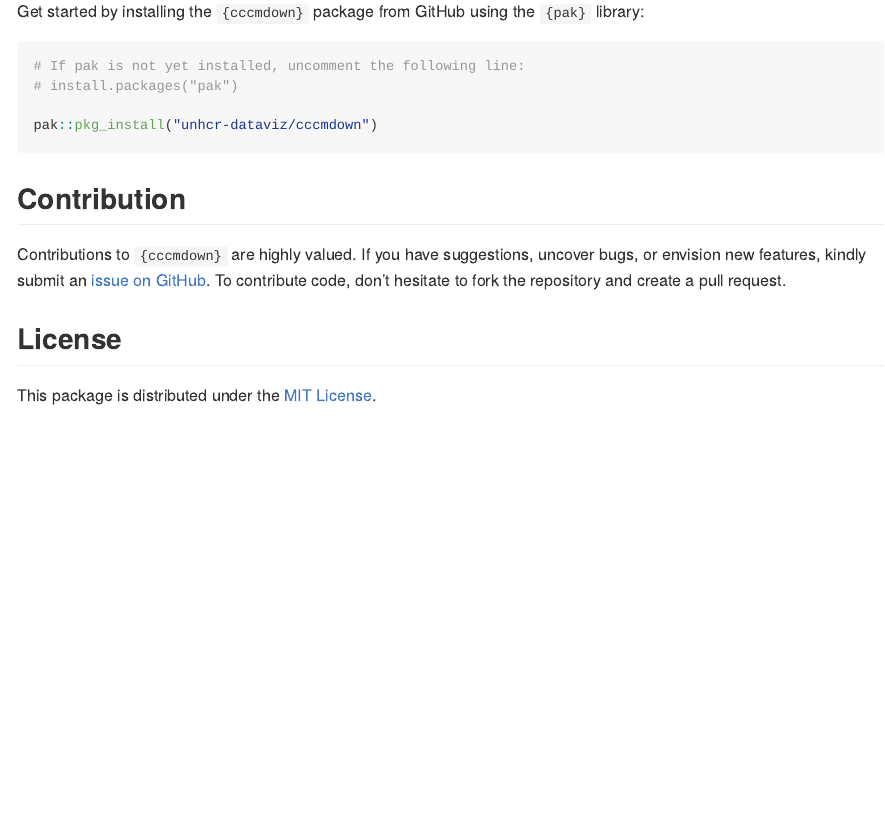
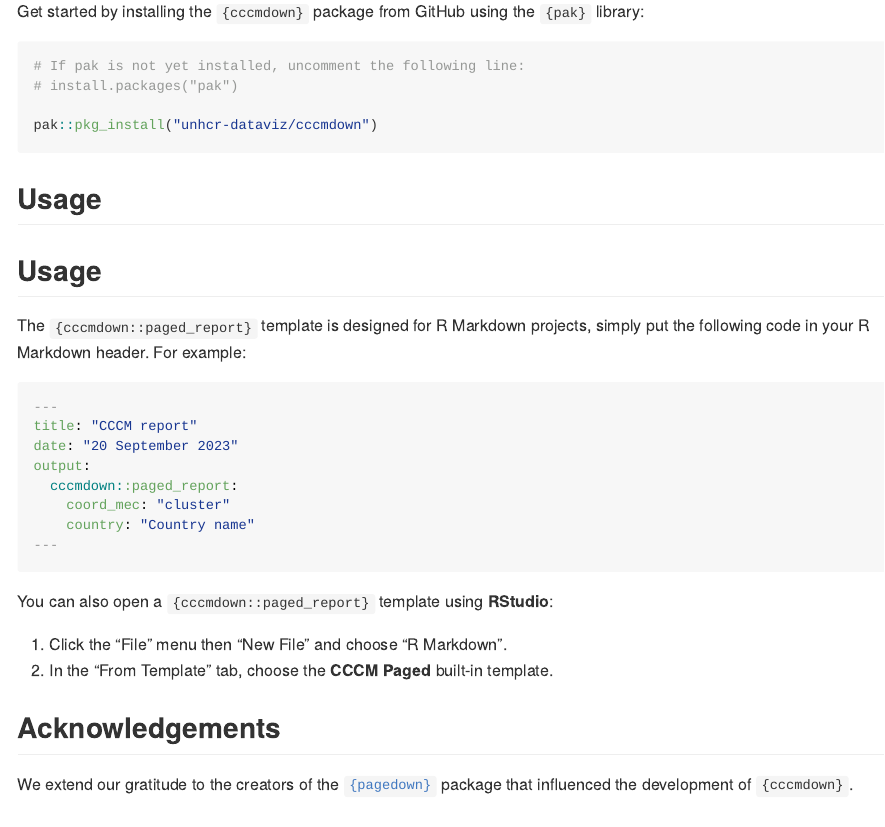
Before and after one commit to unhcr-dataviz/cccmdown, an R Markdown document (README.Rmd): the page in a window 1100 px wide, from 220 px down. Rendered offline with R 4.5, knitr and Pandoc, with nearby package versions; badge pictures from the web are left out.

Commit message:
update readme

````diff
--- a/README.Rmd
+++ b/README.Rmd
@@ -34,6 +34,31 @@ Get started by installing the `{cccmdown}` package from GitHub using the `{pak}`
 pak::pkg_install("unhcr-dataviz/cccmdown")
 ```
 
+## Usage
+
+## Usage
+
+The `{cccmdown::paged_report}` template is designed for R Markdown projects, simply put the following code in your R Markdown header. For example:
+
+```yaml
+---
+title: "CCCM report"
+date: "`r format(Sys.Date(),  '%d %B %Y')`"
+output:
+  cccmdown::paged_report:
+    coord_mec: "cluster"
+    country: "Country name"
+---
+```
+
+You can also open a `{cccmdown::paged_report}` template using **RStudio**:
+
+1. Click the "File" menu then "New File" and choose "R Markdown".
+2. In the "From Template" tab, choose the **CCCM Paged** built-in template.
+
+## Acknowledgements
+
+We extend our gratitude to the creators of the [`{pagedown}`](https://github.com/rstudio/pagedown) package that influenced the development of `{cccmdown}`.
 
 ## Contribution
 
````
Also changed, not shown: README.md.
